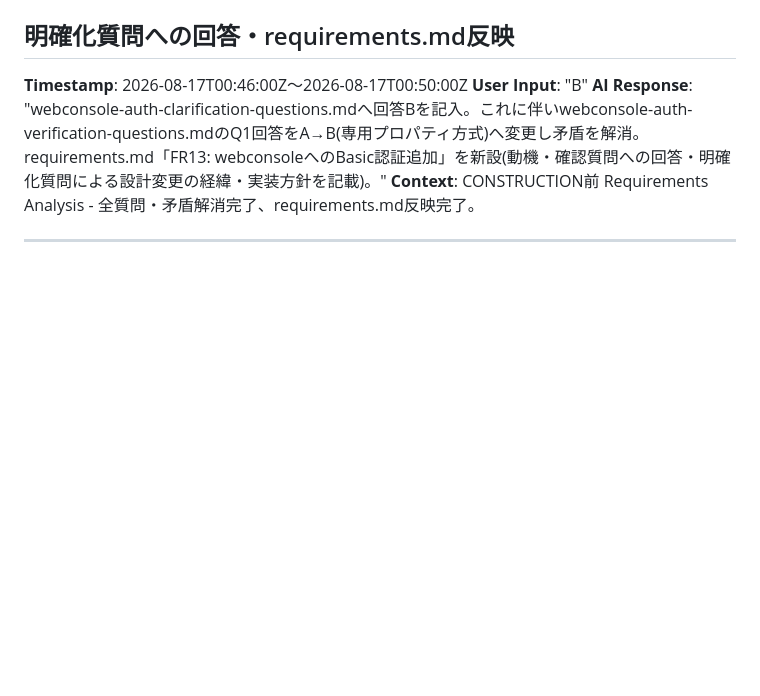
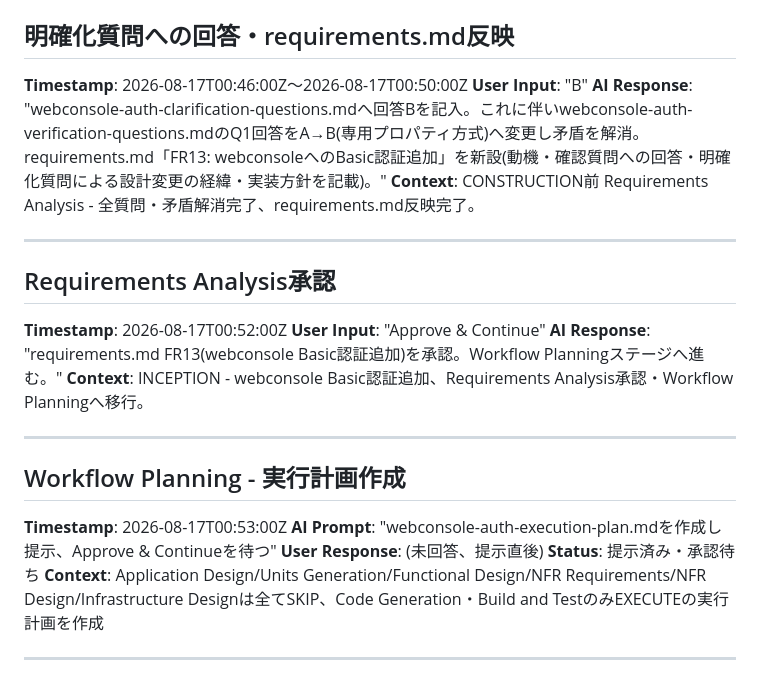
Before and after one commit to agwlvssainokuni/cherry-testtool, a Markdown page: aidlc-docs/audit.md, the part around the change. GitHub-like rendering; blank space fills up the shorter version.

Commit message:
webconsole: Basic認証追加のWorkflow Planning完了(execution-plan作成)。
Co-Authored-By: Claude Sonnet 5 <noreply@anthropic.com>

```diff
--- a/aidlc-docs/audit.md
+++ b/aidlc-docs/audit.md
@@ -1447,3 +1447,20 @@
 **Context**: CONSTRUCTION前 Requirements Analysis - 全質問・矛盾解消完了、requirements.md反映完了。
 
 ---
+
+## Requirements Analysis承認
+**Timestamp**: 2026-08-17T00:52:00Z
+**User Input**: "Approve & Continue"
+**AI Response**: "requirements.md FR13(webconsole Basic認証追加)を承認。Workflow Planningステージへ進む。"
+**Context**: INCEPTION - webconsole Basic認証追加、Requirements Analysis承認・Workflow Planningへ移行。
+
+---
+
+## Workflow Planning - 実行計画作成
+**Timestamp**: 2026-08-17T00:53:00Z
+**AI Prompt**: "webconsole-auth-execution-plan.mdを作成し提示、Approve & Continueを待つ"
+**User Response**: (未回答、提示直後)
+**Status**: 提示済み・承認待ち
+**Context**: Application Design/Units Generation/Functional Design/NFR Requirements/NFR Design/Infrastructure Designは全てSKIP、Code Generation・Build and TestのみEXECUTEの実行計画を作成
+
+---
```
Also changed, not shown: aidlc-docs/aidlc-state.md (+5 -4 lines), 1 other file.
